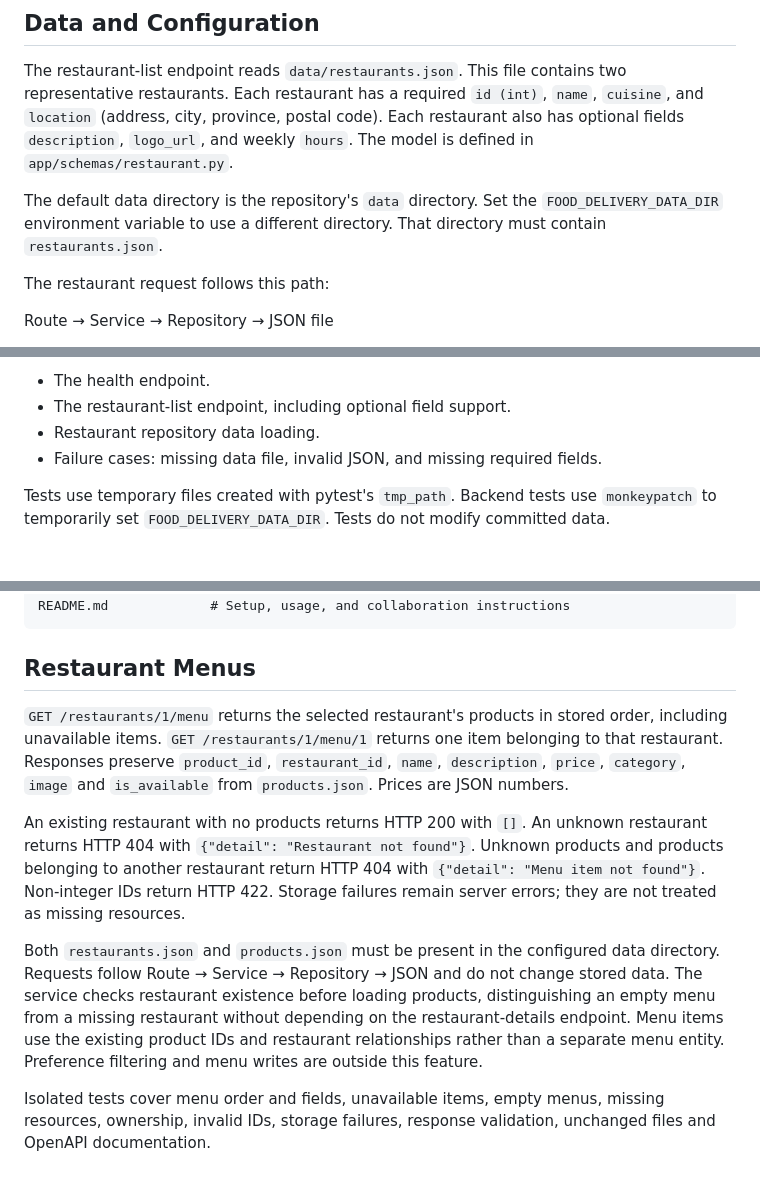
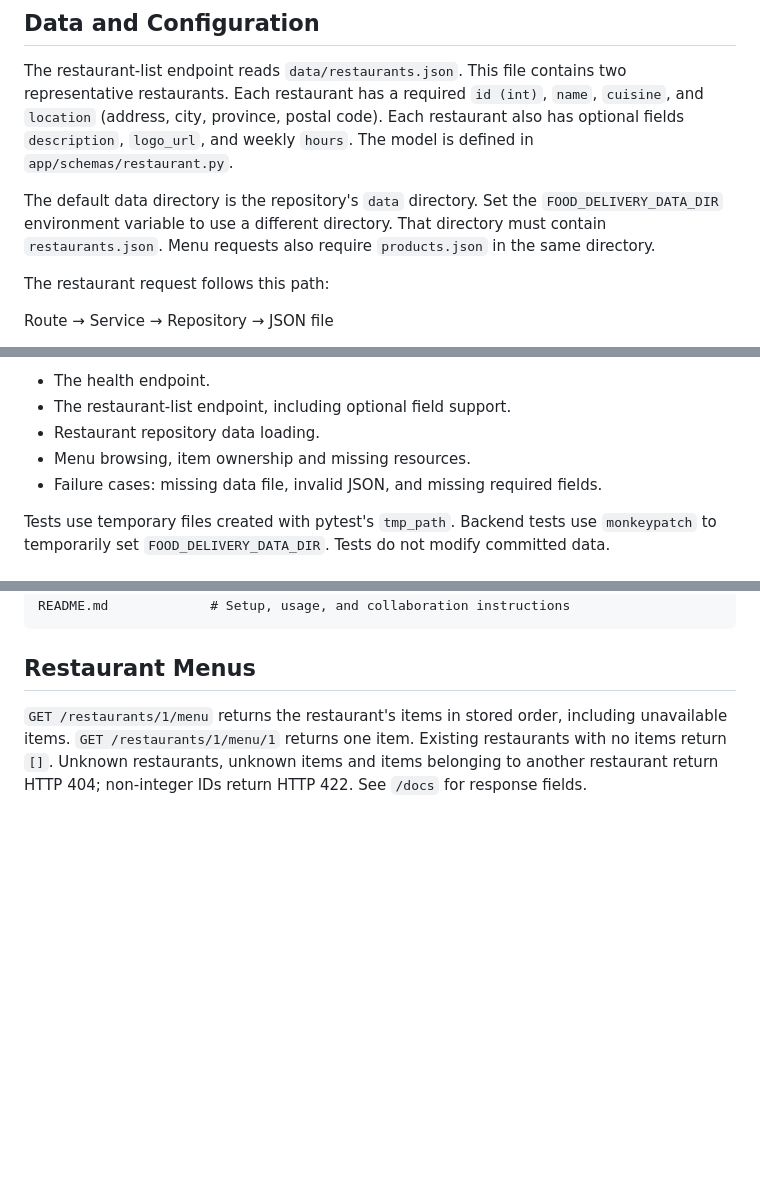
Before and after one commit to DavidZ666/Food_delivery, a Markdown page: README.md, 3 parts joined by grey strips. Rendered like a GitHub page; blank space fills up the shorter version.

Commit message:
docs: simplify restaurant menu instructions

```diff
--- a/README.md
+++ b/README.md
@@ -73,6 +73,7 @@ This file contains two representative restaurants. Each restaurant has a require
 The default data directory is the repository's `data` directory.
 Set the `FOOD_DELIVERY_DATA_DIR` environment variable to use a
 different directory. That directory must contain `restaurants.json`.
+Menu requests also require `products.json` in the same directory.
 
 The restaurant request follows this path:
 
@@ -98,6 +99,7 @@ Tests cover:
 - The health endpoint.
 - The restaurant-list endpoint, including optional field support.
 - Restaurant repository data loading.
+- Menu browsing, item ownership and missing resources.
 - Failure cases: missing data file, invalid JSON, and missing required fields.
 
 Tests use temporary files created with pytest's `tmp_path`.
@@ -127,26 +129,8 @@ README.md             # Setup, usage, and collaboration instructions
 
 ## Restaurant Menus
 
-`GET /restaurants/1/menu` returns the selected restaurant's products in stored
-order, including unavailable items. `GET /restaurants/1/menu/1` returns one
-item belonging to that restaurant. Responses preserve `product_id`,
-`restaurant_id`, `name`, `description`, `price`, `category`, `image` and
-`is_available` from `products.json`. Prices are JSON numbers.
-
-An existing restaurant with no products returns HTTP 200 with `[]`. An unknown
-restaurant returns HTTP 404 with `{"detail": "Restaurant not found"}`. Unknown
-products and products belonging to another restaurant return HTTP 404 with
-`{"detail": "Menu item not found"}`. Non-integer IDs return HTTP 422. Storage
-failures remain server errors; they are not treated as missing resources.
-
-Both `restaurants.json` and `products.json` must be present in the configured
-data directory. Requests follow Route → Service → Repository → JSON and do
-not change stored data. The service checks restaurant existence before loading
-products, distinguishing an empty menu from a missing restaurant without
-depending on the restaurant-details endpoint. Menu items use the existing
-product IDs and restaurant relationships rather than a separate menu entity.
-Preference filtering and menu writes are outside this feature.
-
-Isolated tests cover menu order and fields, unavailable items, empty menus,
-missing resources, ownership, invalid IDs, storage failures, response validation,
-unchanged files and OpenAPI documentation.
+`GET /restaurants/1/menu` returns the restaurant's items in stored order,
+including unavailable items. `GET /restaurants/1/menu/1` returns one item.
+Existing restaurants with no items return `[]`. Unknown restaurants, unknown
+items and items belonging to another restaurant return HTTP 404; non-integer
+IDs return HTTP 422. See `/docs` for response fields.
```
